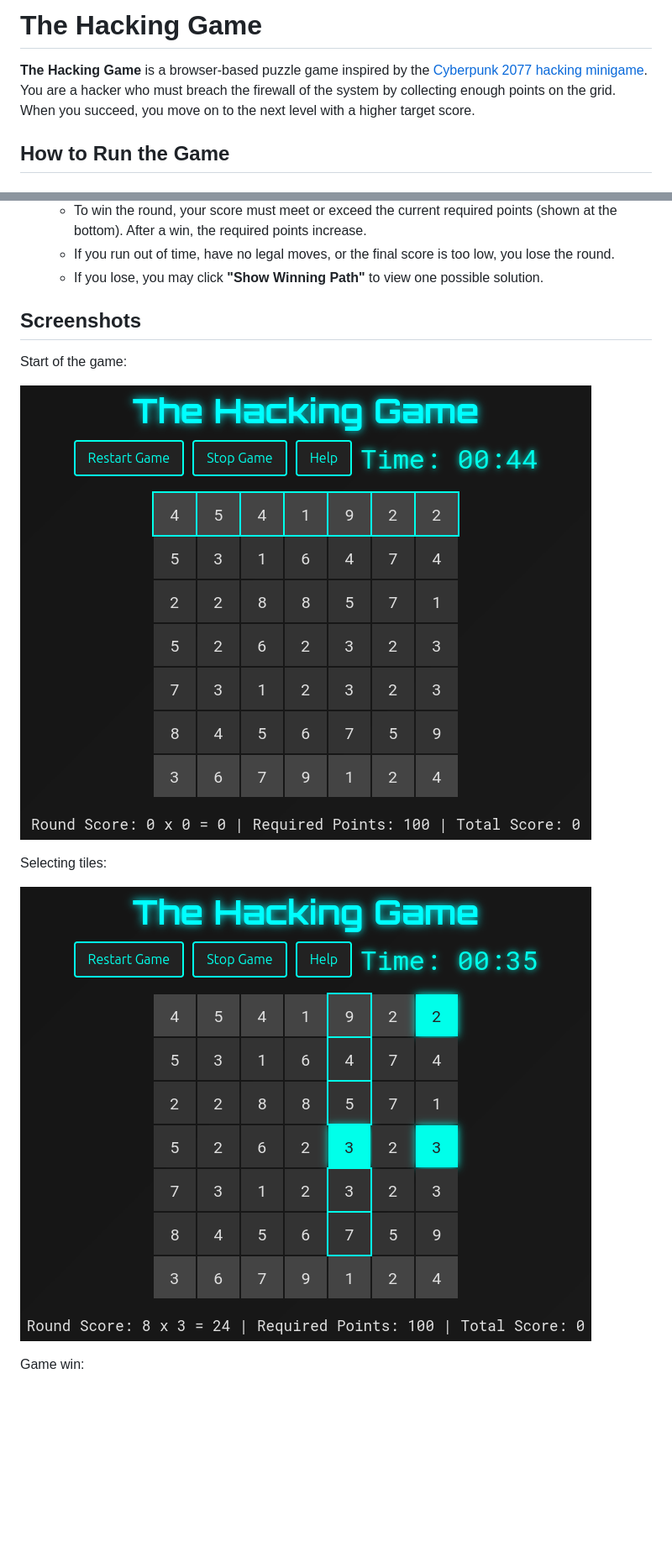
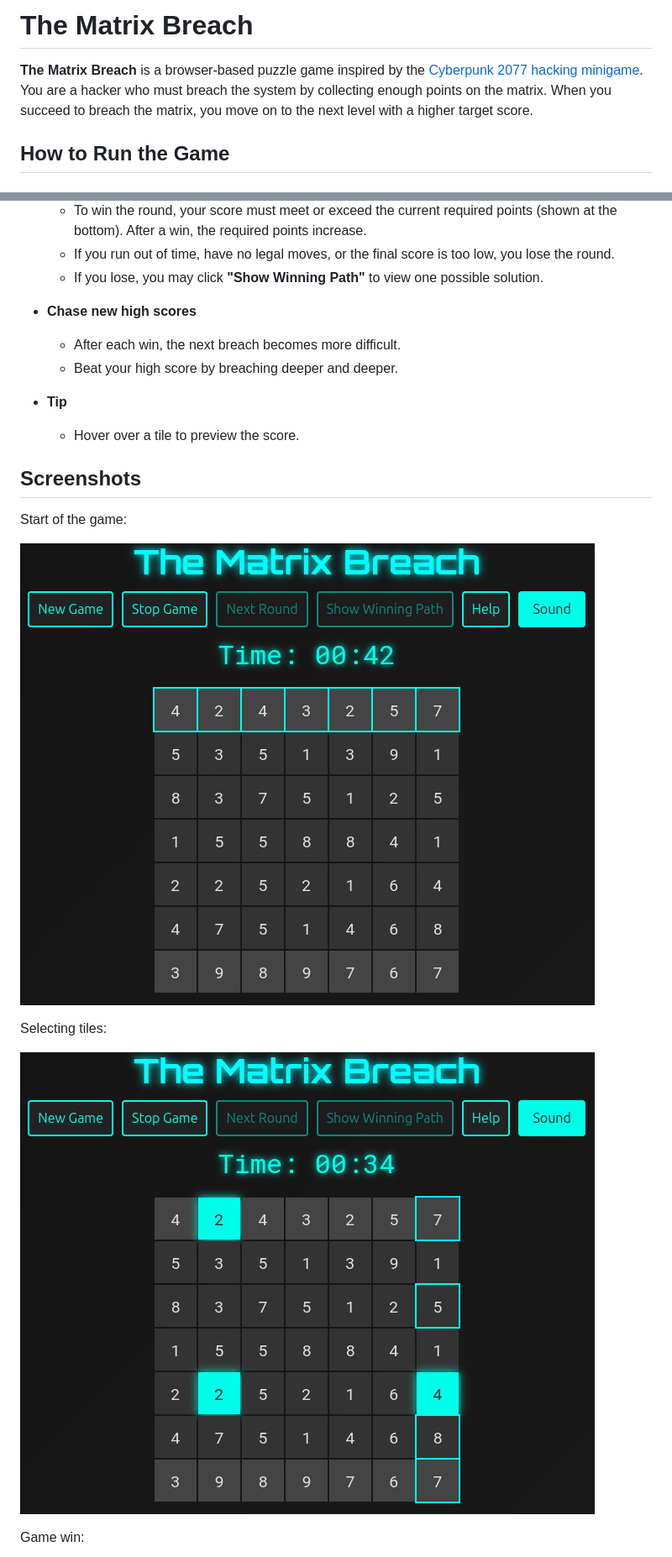
Before and after one commit to BenjaminBossan/hacking-game, a Markdown page: README.md, 2 parts joined by grey strips. Shown: that part at 84% size. Rendered like a GitHub page; pictures changed too: 01-start.png, 02-middle.png; blank space fills up the shorter version.

Commit message:
Update name and README.md

```diff
--- a/README.md
+++ b/README.md
@@ -1,6 +1,6 @@
-# The Hacking Game
+# The Matrix Breach
 
-**The Hacking Game** is a browser-based puzzle game inspired by the [Cyberpunk 2077 hacking minigame](https://cyberpunk.fandom.com/wiki/Quickhacking). You are a hacker who must breach the firewall of the system by collecting enough points on the grid. When you succeed, you move on to the next level with a higher target score.
+**The Matrix Breach** is a browser-based puzzle game inspired by the [Cyberpunk 2077 hacking minigame](https://cyberpunk.fandom.com/wiki/Quickhacking). You are a hacker who must breach the system by collecting enough points on the matrix. When you succeed to breach the matrix, you move on to the next level with a higher target score.
 
 ## How to Run the Game
 
@@ -35,6 +33,13 @@ Open the `index.html` file in your browser.
   - To win the round, your score must meet or exceed the current required points (shown at the bottom). After a win, the required points increase.
   - If you run out of time, have no legal moves, or the final score is too low, you lose the round.
   - If you lose, you may click **"Show Winning Path"** to view one possible solution.
+
+- **Chase new high scores**
+  - After each win, the next breach becomes more difficult.
+  - Beat your high score by breaching deeper and deeper.
+
+- **Tip**
+  - Hover over a tile to preview the score.
 
 ## Screenshots
 
```
Also changed, not shown: other parts of README.md (+4 -6 lines), 03-end.png, 04-loss.png, 1 other file.
